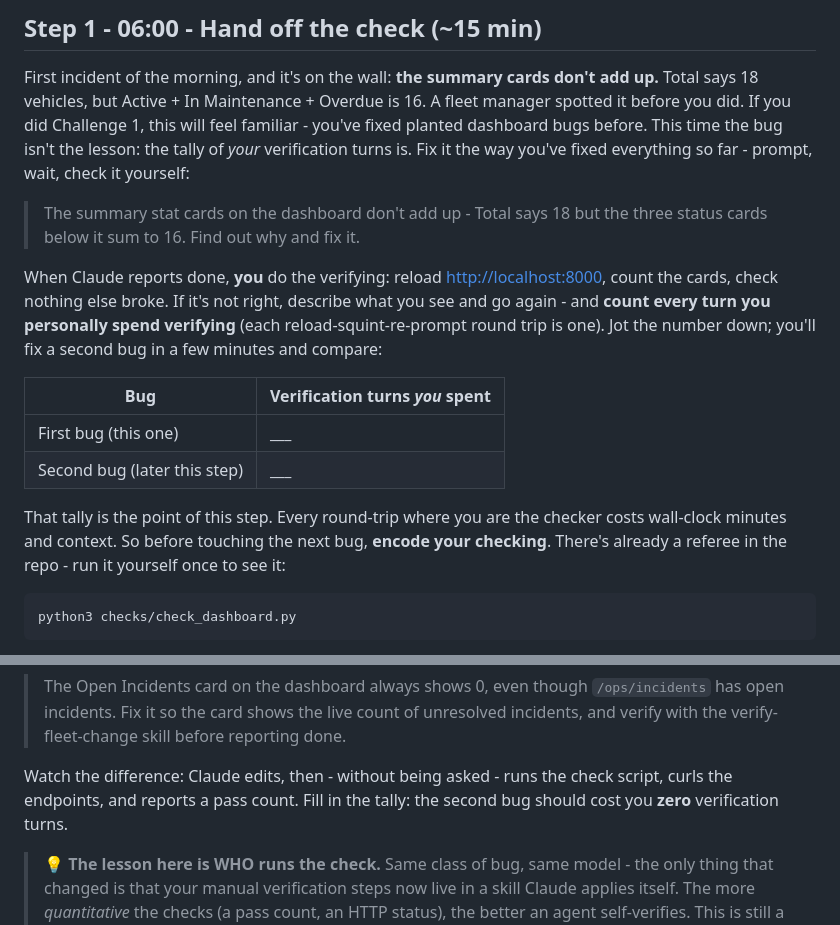
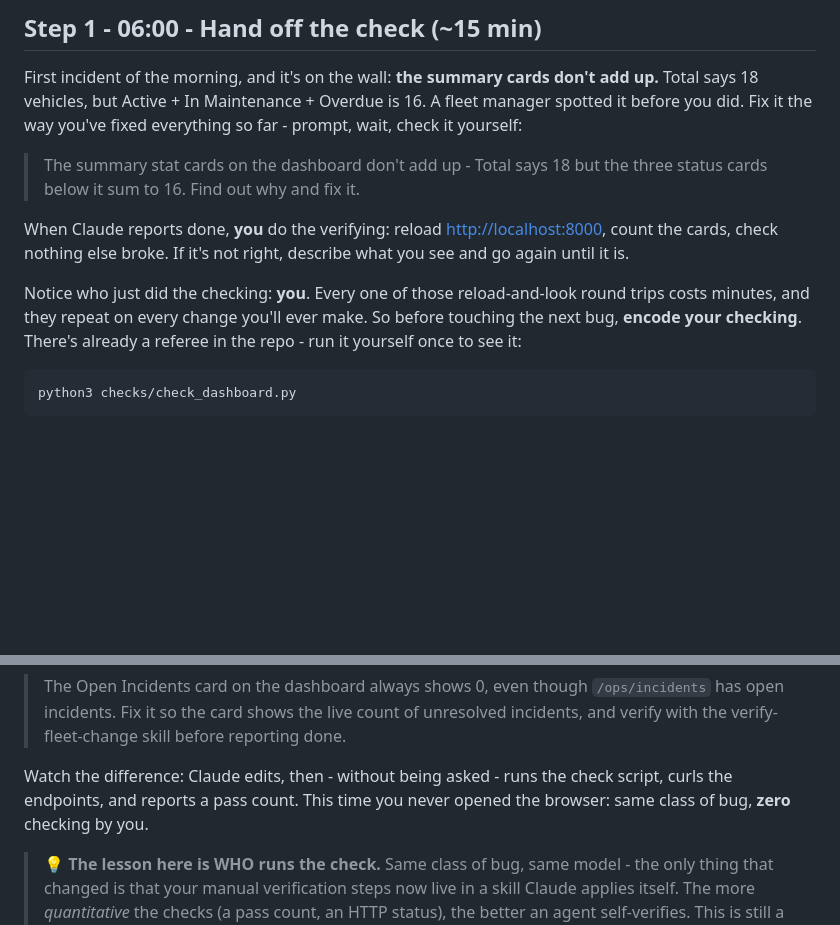
Before and after one commit to philberg-ant/fleetos-workshop-siemens, a Markdown page: 3_loops/README.md, 2 parts joined by grey strips. Drawn GitHub-style; blank space fills up the shorter version.

Commit message:
Simplify Challenge 3 Step 1: drop the tally table
The before/after contrast (you verify bug 1 by hand; Claude verifies
bug 2 itself) lands by experience - it doesn't need a fill-in scoreboard
in a read-only README or meta-commentary explaining the pedagogy. One
sentence at each moment of contrast does the job.

No-Verification-Needed: doc-only README simplification

````diff
--- a/3_loops/README.md
+++ b/3_loops/README.md
@@ -122,31 +122,21 @@ Accept the **folder trust dialog** (Step 2 needs it), run `/model` and pick
 
 First incident of the morning, and it's on the wall: **the summary cards
 don't add up.** Total says 18 vehicles, but Active + In Maintenance +
-Overdue is 16. A fleet manager spotted it before you did. If you did
-Challenge 1, this will feel familiar - you've fixed planted dashboard bugs
-before. This time the bug isn't the lesson: the tally of *your*
-verification turns is. Fix it the way you've fixed everything so far -
-prompt, wait, check it yourself:
+Overdue is 16. A fleet manager spotted it before you did. Fix it the way
+you've fixed everything so far - prompt, wait, check it yourself:
 
 > The summary stat cards on the dashboard don't add up - Total says 18 but
 > the three status cards below it sum to 16. Find out why and fix it.
 
 When Claude reports done, **you** do the verifying: reload
 <http://localhost:8000>, count the cards, check nothing else broke. If it's
-not right, describe what you see and go again - and **count every turn you
-personally spend verifying** (each reload-squint-re-prompt round trip is
-one). Jot the number down; you'll fix a second bug in a few minutes and
-compare:
+not right, describe what you see and go again until it is.
 
-| Bug | Verification turns *you* spent |
-| --- | --- |
-| First bug (this one) | ___ |
-| Second bug (later this step) | ___ |
-
-That tally is the point of this step. Every round-trip where you are the
-checker costs wall-clock minutes and context. So before touching the next
-bug, **encode your checking**. There's already a referee in the repo - run
-it yourself once to see it:
+Notice who just did the checking: **you**. Every one of those
+reload-and-look round trips costs minutes, and they repeat on every change
+you'll ever make. So before touching the next bug, **encode your
+checking**. There's already a referee in the repo - run it yourself once
+to see it:
 
 ```bash
 python3 checks/check_dashboard.py
@@ -205,8 +195,8 @@ Now the second bug - and this time, hand off the check:
 > skill before reporting done.
 
 Watch the difference: Claude edits, then - without being asked - runs the
-check script, curls the endpoints, and reports a pass count. Fill in the
-tally: the second bug should cost you **zero** verification turns.
+check script, curls the endpoints, and reports a pass count. This time you
+never opened the browser: same class of bug, **zero** checking by you.
 
 > 💡 **The lesson here is WHO runs the check.** Same class of bug, same
 > model - the only thing that changed is that your manual verification
````
